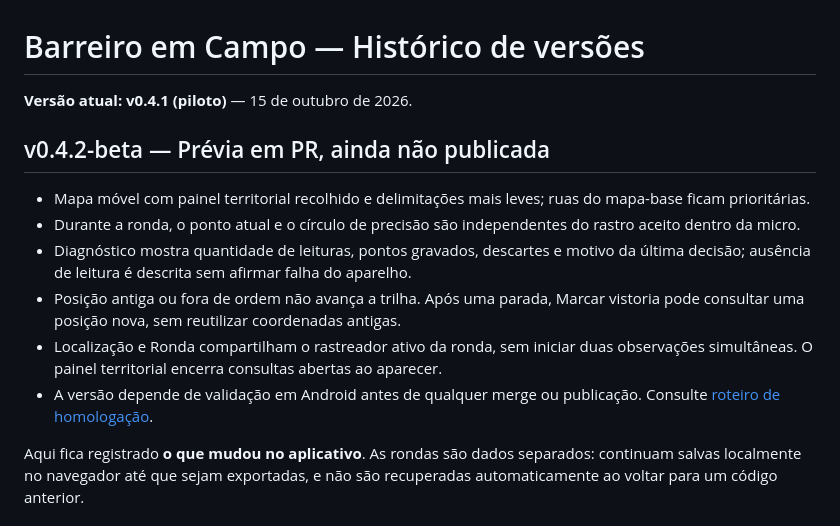
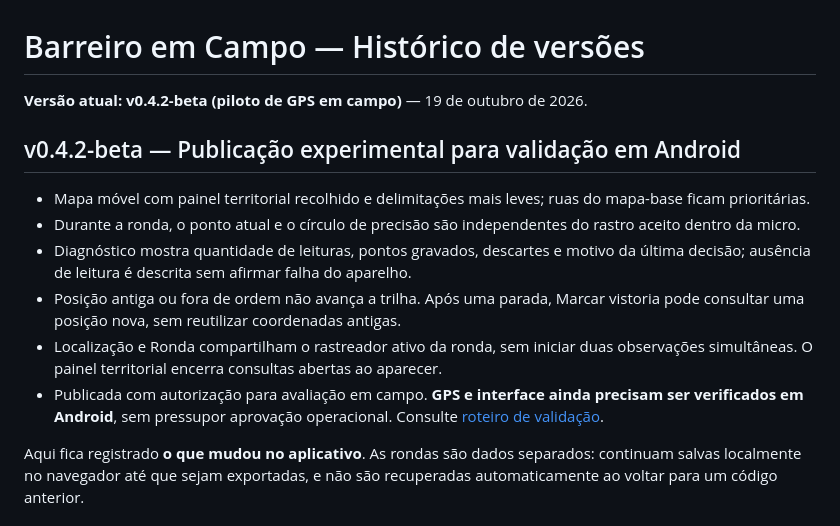
Before and after one commit to spinolaigor/barreiro-em-campo, a Markdown page: VERSOES.md, the part around the change. Rendered like a GitHub page.

Commit message:
docs(release): registrar publicação experimental e pendência do Android

```diff
--- a/VERSOES.md
+++ b/VERSOES.md
@@ -1,14 +1,14 @@
 # Barreiro em Campo — Histórico de versões
 
-**Versão atual: v0.4.1 (piloto)** — 15 de outubro de 2026.
+**Versão atual: v0.4.2-beta (piloto de GPS em campo)** — 19 de outubro de 2026.
 
-## v0.4.2-beta — Prévia em PR, ainda não publicada
+## v0.4.2-beta — Publicação experimental para validação em Android
 - Mapa móvel com painel territorial recolhido e delimitações mais leves; ruas do mapa-base ficam prioritárias.
 - Durante a ronda, o ponto atual e o círculo de precisão são independentes do rastro aceito dentro da micro.
 - Diagnóstico mostra quantidade de leituras, pontos gravados, descartes e motivo da última decisão; ausência de leitura é descrita sem afirmar falha do aparelho.
 - Posição antiga ou fora de ordem não avança a trilha. Após uma parada, Marcar vistoria pode consultar uma posição nova, sem reutilizar coordenadas antigas.
 - Localização e Ronda compartilham o rastreador ativo da ronda, sem iniciar duas observações simultâneas. O painel territorial encerra consultas abertas ao aparecer.
-- A versão depende de validação em Android antes de qualquer merge ou publicação. Consulte [roteiro de homologação](docs/TESTE_GPS_MOBILE.md).
+- Publicada com autorização para avaliação em campo. **GPS e interface ainda precisam ser verificados em Android**, sem pressupor aprovação operacional. Consulte [roteiro de validação](docs/TESTE_GPS_MOBILE.md).
 
 Aqui fica registrado **o que mudou no aplicativo**. As rondas são dados separados: continuam salvas localmente no navegador até que sejam exportadas, e não são recuperadas automaticamente ao voltar para um código anterior.
 
```
